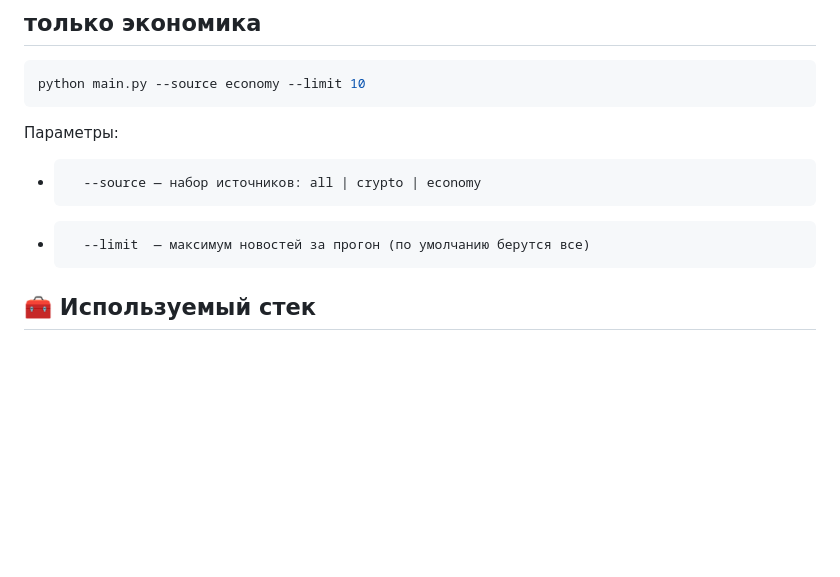
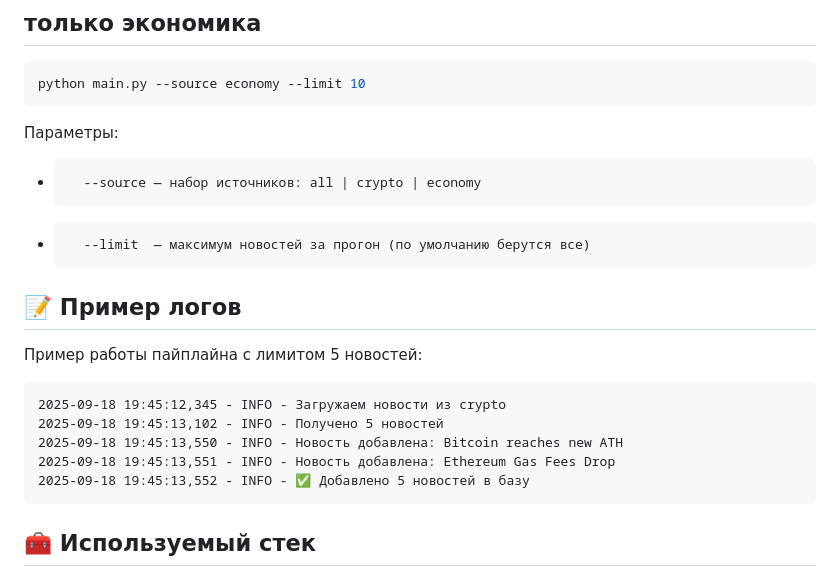
Before and after one commit to denius89/news_ai_bot, a Markdown page: README.md, the part around the change. GitHub-like rendering; blank space fills up the shorter version.

Commit message:
docs(readme): добавлен раздел «Пример логов»

````diff
--- a/README.md
+++ b/README.md
@@ -35,6 +35,18 @@ python main.py --source economy --limit 10
 Параметры:
 -       --source — набор источников: all | crypto | economy
 -       --limit  — максимум новостей за прогон (по умолчанию берутся все)
+
+## 📝 Пример логов
+
+Пример работы пайплайна с лимитом 5 новостей:
+
+```text
+2025-09-18 19:45:12,345 - INFO - Загружаем новости из crypto
+2025-09-18 19:45:13,102 - INFO - Получено 5 новостей
+2025-09-18 19:45:13,550 - INFO - Новость добавлена: Bitcoin reaches new ATH
+2025-09-18 19:45:13,551 - INFO - Новость добавлена: Ethereum Gas Fees Drop
+2025-09-18 19:45:13,552 - INFO - ✅ Добавлено 5 новостей в базу
+```
 
 
 ## 🧰 Используемый стек
````
